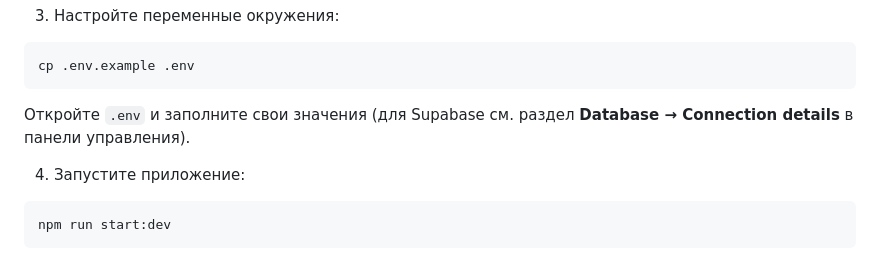
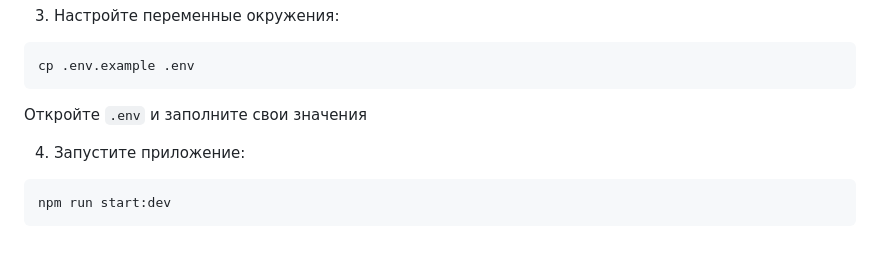
Before and after one commit to JSpodavan/Jira-clone, a Markdown page: README.md, the part around the change. GitHub-like rendering.

````diff
--- a/README.md
+++ b/README.md
@@ -56,7 +56,7 @@ npm install
 ```bash
 cp .env.example .env
 ```
-Откройте `.env` и заполните свои значения (для Supabase см. раздел **Database → Connection details** в панели управления).
+Откройте `.env` и заполните свои значения
 
 4. Запустите приложение:
 ```bash
````
